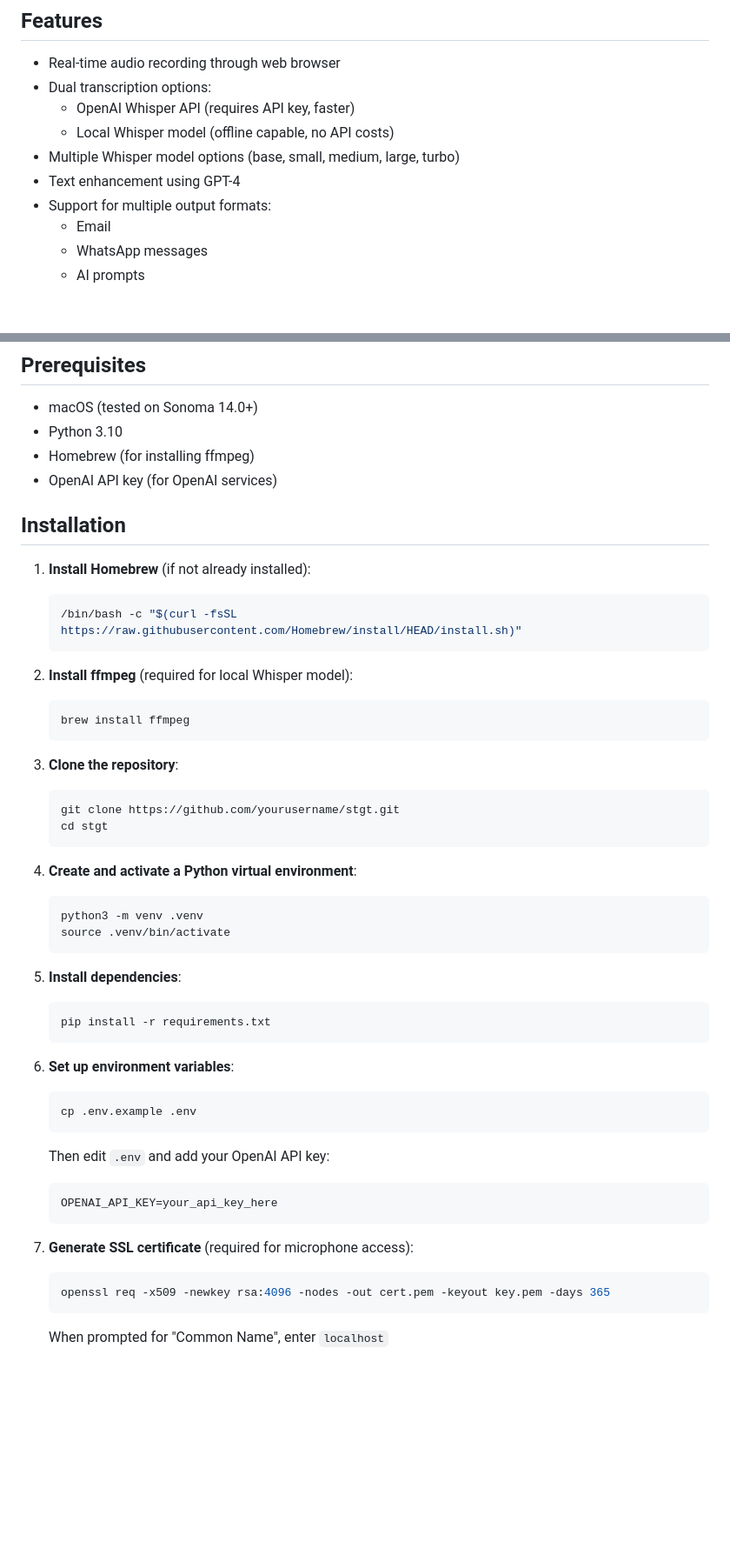
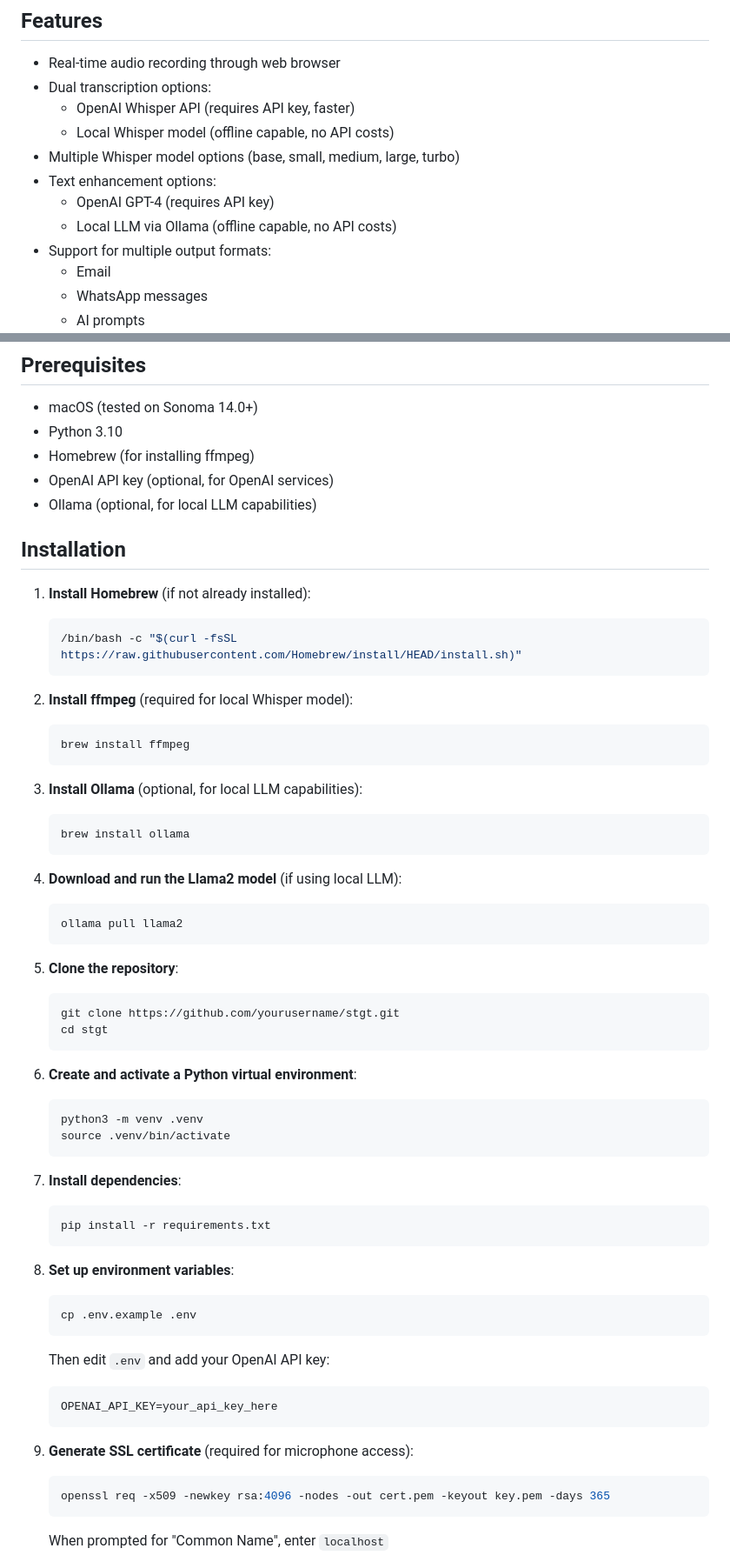
Before and after one commit to vlorenzo/stgt, a Markdown page: README.md, 2 parts joined by grey strips. Shown: that part at 87% size. Rendered like a GitHub page; blank space fills up the shorter version.

Commit message:
Update README.md to clarify local LLM options and installation steps

````diff
--- a/README.md
+++ b/README.md
@@ -9,7 +9,9 @@ A Flask-based web application that transcribes speech to text and enhances it us
   - OpenAI Whisper API (requires API key, faster)
   - Local Whisper model (offline capable, no API costs)
 - Multiple Whisper model options (base, small, medium, large, turbo)
-- Text enhancement using GPT-4
+- Text enhancement options:
+  - OpenAI GPT-4 (requires API key)
+  - Local LLM via Ollama (offline capable, no API costs)
 - Support for multiple output formats:
   - Email
   - WhatsApp messages
@@ -23,7 +25,8 @@ A Flask-based web application that transcribes speech to text and enhances it us
 - macOS (tested on Sonoma 14.0+)
 - Python 3.10
 - Homebrew (for installing ffmpeg)
-- OpenAI API key (for OpenAI services)
+- OpenAI API key (optional, for OpenAI services)
+- Ollama (optional, for local LLM capabilities)
 
 ## Installation
 
@@ -37,24 +40,34 @@ A Flask-based web application that transcribes speech to text and enhances it us
    brew install ffmpeg
    ```
 
-3. **Clone the repository**:
+3. **Install Ollama** (optional, for local LLM capabilities):
+   ```bash
+   brew install ollama
+   ```
+
+4. **Download and run the Llama2 model** (if using local LLM):
+   ```bash
+   ollama pull llama2
+   ```
+
+4. **Clone the repository**:
    ```bash
    git clone https://github.com/yourusername/stgt.git
    cd stgt
    ```
 
-4. **Create and activate a Python virtual environment**:
+5. **Create and activate a Python virtual environment**:
    ```bash
    python3 -m venv .venv
    source .venv/bin/activate
    ```
 
-5. **Install dependencies**:
+6. **Install dependencies**:
    ```bash
    pip install -r requirements.txt
    ```
 
-6. **Set up environment variables**:
+7. **Set up environment variables**:
    ```bash
    cp .env.example .env
    ```
@@ -63,7 +76,7 @@ A Flask-based web application that transcribes speech to text and enhances it us
    OPENAI_API_KEY=your_api_key_here
    ```
 
-7. **Generate SSL certificate** (required for microphone access):
+8. **Generate SSL certificate** (required for microphone access):
    ```bash
    openssl req -x509 -newkey rsa:4096 -nodes -out cert.pem -keyout key.pem -days 365
    ```
````
Also changed, not shown: other parts of README.md (+30 -0 lines).
